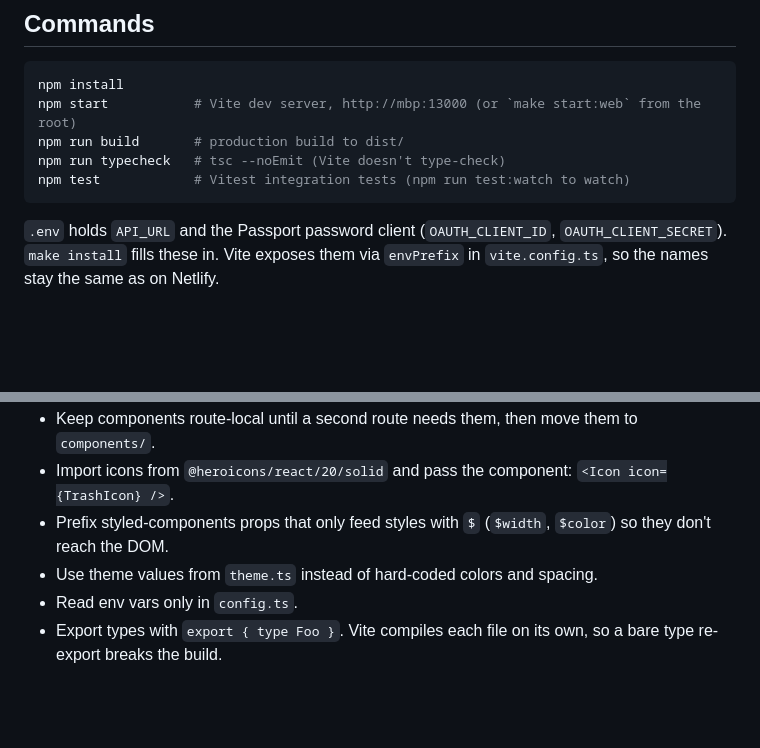
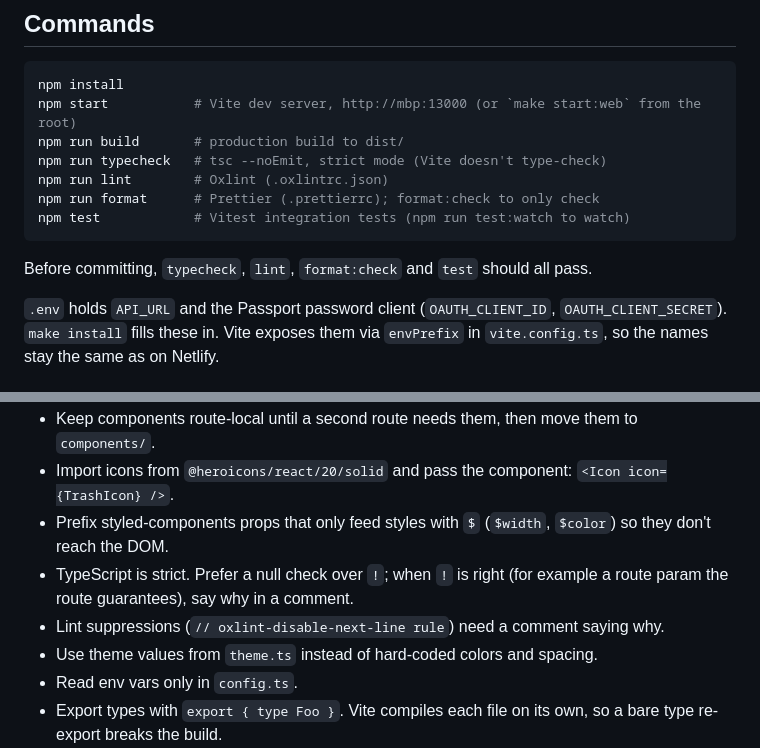
Before and after one commit to srph/smarf, a Markdown page: ui/AGENTS.md, 2 parts joined by grey strips. Drawn GitHub-style; blank space fills up the shorter version.

Commit message:
AGENTS.md: lint, format, strict-mode conventions; UPGRADE.md: log

````diff
--- a/ui/AGENTS.md
+++ b/ui/AGENTS.md
@@ -10,9 +10,13 @@ React 19, TypeScript 7, Vite 8, styled-components 6, React Router 8 (data router
 npm install
 npm start           # Vite dev server, http://mbp:13000 (or `make start:web` from the root)
 npm run build       # production build to dist/
-npm run typecheck   # tsc --noEmit (Vite doesn't type-check)
+npm run typecheck   # tsc --noEmit, strict mode (Vite doesn't type-check)
+npm run lint        # Oxlint (.oxlintrc.json)
+npm run format      # Prettier (.prettierrc); format:check to only check
 npm test            # Vitest integration tests (npm run test:watch to watch)
 ```
+
+Before committing, `typecheck`, `lint`, `format:check` and `test` should all pass.
 
 `.env` holds `API_URL` and the Passport password client (`OAUTH_CLIENT_ID`, `OAUTH_CLIENT_SECRET`). `make install` fills these in. Vite exposes them via `envPrefix` in `vite.config.ts`, so the names stay the same as on Netlify.
 
@@ -53,6 +57,8 @@ tests/
 - Keep components route-local until a second route needs them, then move them to `components/`.
 - Import icons from `@heroicons/react/20/solid` and pass the component: `<Icon icon={TrashIcon} />`.
 - Prefix styled-components props that only feed styles with `$` (`$width`, `$color`) so they don't reach the DOM.
+- TypeScript is strict. Prefer a null check over `!`; when `!` is right (for example a route param the route guarantees), say why in a comment.
+- Lint suppressions (`// oxlint-disable-next-line rule`) need a comment saying why.
 - Use theme values from `theme.ts` instead of hard-coded colors and spacing.
 - Read env vars only in `config.ts`.
 - Export types with `export { type Foo }`. Vite compiles each file on its own, so a bare type re-export breaks the build.
````
Also changed, not shown: ui/UPGRADE.md (+2 -1 lines).
